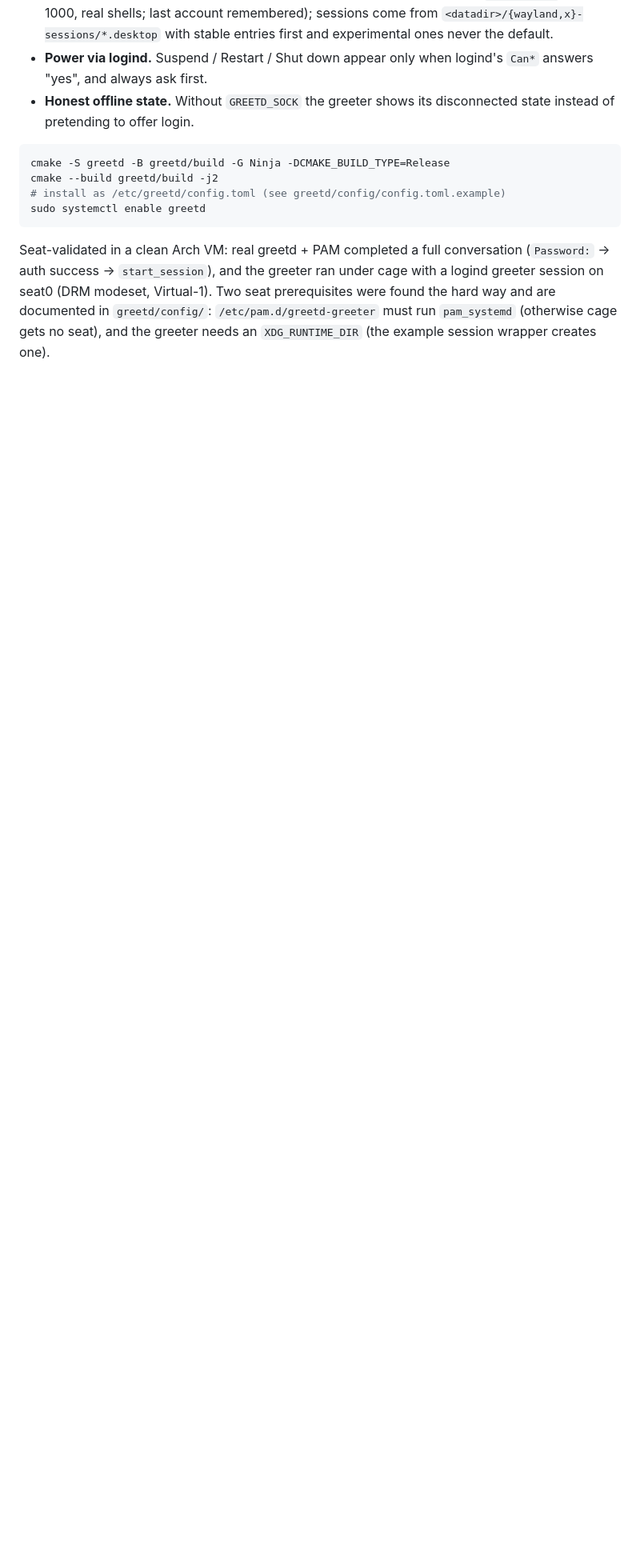
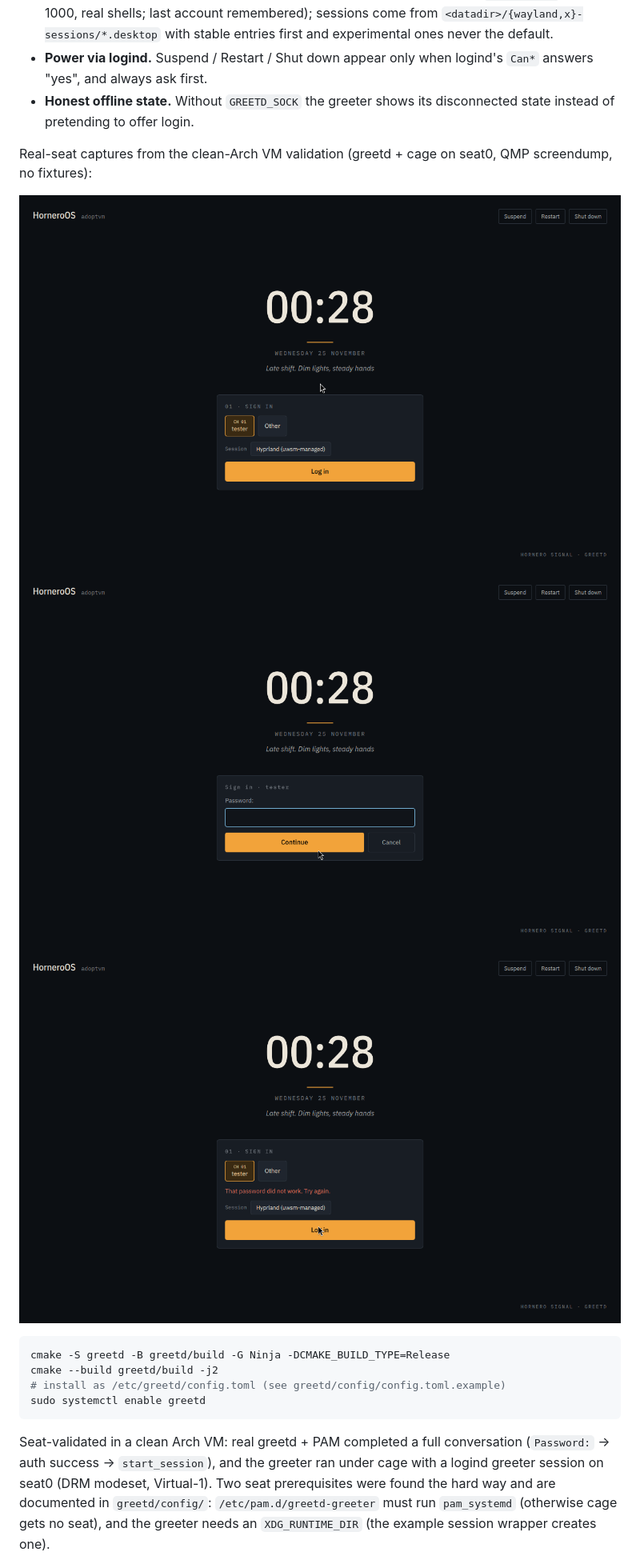
Before and after one commit to HorneroOS/greeter, a Markdown page: README.md, the part around the change. Shown at 80% size. Drawn GitHub-style; pictures changed too: screens/greetd/01-sign-in.png (added), screens/greetd/02-password-prompt.png (added), screens/greetd/03-login-failed.png (added); blank space fills up the shorter version.

Commit message:
docs(greetd): real-seat captures from the Arch VM validation

````diff
--- a/README.md
+++ b/README.md
@@ -115,6 +115,13 @@ embedded verbatim from `components/`, one source for both greeters).
   logind's `Can*` answers "yes", and always ask first.
 - **Honest offline state.** Without `GREETD_SOCK` the greeter shows its
   disconnected state instead of pretending to offer login.
+
+Real-seat captures from the clean-Arch VM validation (greetd + cage on
+seat0, QMP screendump, no fixtures):
+
+![greetd greeter sign-in: user channel, Hyprland session, power rail](screens/greetd/01-sign-in.png)
+![greetd greeter password prompt from PAM](screens/greetd/02-password-prompt.png)
+![greetd greeter after a wrong password: That password did not work](screens/greetd/03-login-failed.png)
 
 ```bash
 cmake -S greetd -B greetd/build -G Ninja -DCMAKE_BUILD_TYPE=Release
````
Also changed, not shown: screens/greetd/README.md (added, +17 -0 lines).
